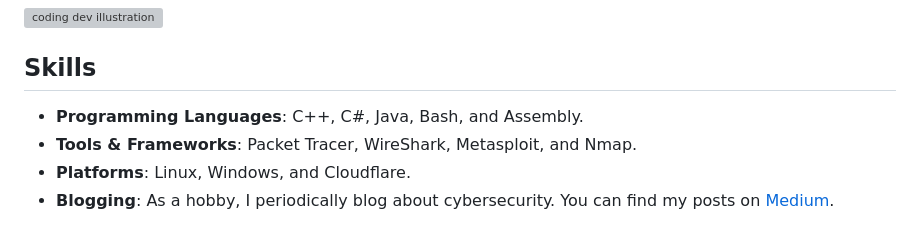
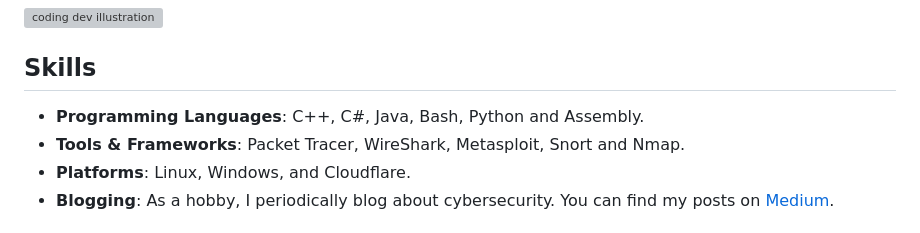
Before and after one commit to RadeelAhmad/my-portfolio, a Markdown page: src/pages/about.md, the part around the change. Drawn GitHub-style; grey boxes are pictures that could not be loaded.

```diff
--- a/src/pages/about.md
+++ b/src/pages/about.md
@@ -11,8 +11,8 @@ Hello, I'm Radeel Ahmed, a second-year undergraduate student specializing in cyb
 
 ## Skills
 
-- **Programming Languages**: C++, C#, Java, Bash, and Assembly.
-- **Tools & Frameworks**: Packet Tracer, WireShark, Metasploit, and Nmap.
+- **Programming Languages**: C++, C#, Java, Bash, Python and Assembly.
+- **Tools & Frameworks**: Packet Tracer, WireShark, Metasploit, Snort and Nmap.
 - **Platforms**: Linux, Windows, and Cloudflare.
 - **Blogging**: As a hobby, I periodically blog about cybersecurity. You can find my posts on [Medium](https://medium.com/@radeel-a20).
 
```
